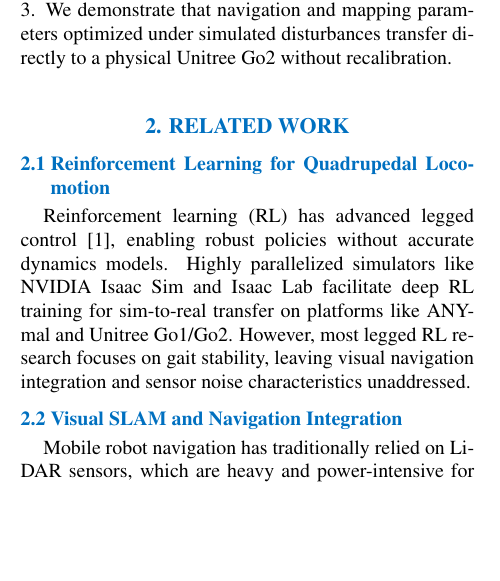
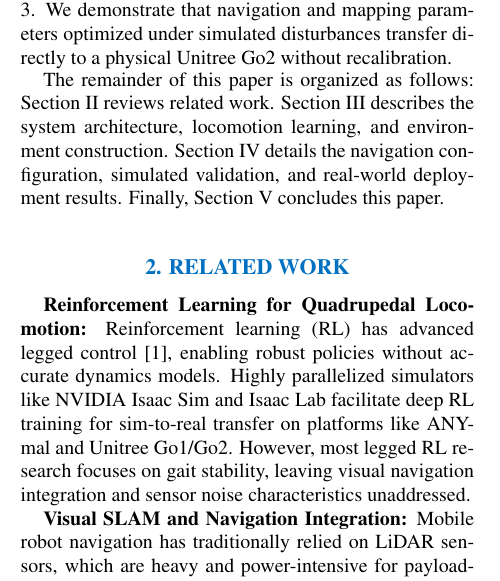
Before and after one commit to CGV-HGU/isaac-go2-ros2, a LaTeX document (ICCAS/main.tex): part of one column of page 1 of 4, cut so that both start at the same text, the shorter picture padded with empty space. Compiled offline with pdfLaTeX.

Commit message:
Apply professor's and team members structural changes: intro ending, related work subsections, floats, and swap AI Tools

```diff
--- a/ICCAS/main.tex
+++ b/ICCAS/main.tex
@@ -45,11 +55,13 @@ The contributions of this work are as follows:
     \item We demonstrate that navigation and mapping parameters optimized under simulated disturbances transfer directly to a physical Unitree Go2 without recalibration.
 \end{enumerate}
 
+The remainder of this paper is organized as follows: Section II reviews related work. Section III describes the system architecture, locomotion learning, and environment construction. Section IV details the navigation configuration, simulated validation, and real-world deployment results. Finally, Section V concludes this paper.
+
 \section{Related Work}
-\subsection{Reinforcement Learning for Quadrupedal Locomotion}
+\textbf{Reinforcement Learning for Quadrupedal Locomotion:}
 Reinforcement learning (RL) has advanced legged control \cite{ref1}, enabling robust policies without accurate dynamics models. Highly parallelized simulators like NVIDIA Isaac Sim and Isaac Lab facilitate deep RL training for sim-to-real transfer on platforms like ANYmal and Unitree Go1/Go2. However, most legged RL research focuses on gait stability, leaving visual navigation integration and sensor noise characteristics unaddressed.
 
-\subsection{Visual SLAM and Navigation Integration}
+\textbf{Visual SLAM and Navigation Integration:}
 Mobile robot navigation has traditionally relied on LiDAR sensors, which are heavy and power-intensive for payload-constrained quadruped robots. Visual SLAM (VSLAM) using RGB-D cameras offers a lightweight alternative. Real-Time Appearance-Based Mapping (RTAB-Map) \cite{ref2} combines appearance-based loop closure detection with pose-graph optimization to minimize drift. For path planning and obstacle avoidance, the ROS 2 Navigation (Nav2) framework \cite{ref3} is widely used.
 
 Although frameworks like \mbox{VR-Robo} \cite{ref5} use 3DGS \cite{ref4} to build digital twins, they often rely on heterogeneous sensors (e.g., using an iPad for modeling and an action camera for deployment). This introduces device-level discrepancies in lens distortion and field-of-view (FOV). In contrast, our pipeline uses a DSLR camera for 3DGS reconstruction and configures the virtual camera to match the physical D435i sensor, minimizing visual discrepancies.
```
Also changed, not shown: ICCAS/ICCAS_PhotoReady_0531_Quadruped.pdf, ICCAS/main.pdf, ICCAS/main.tex (30 more changed lines).
